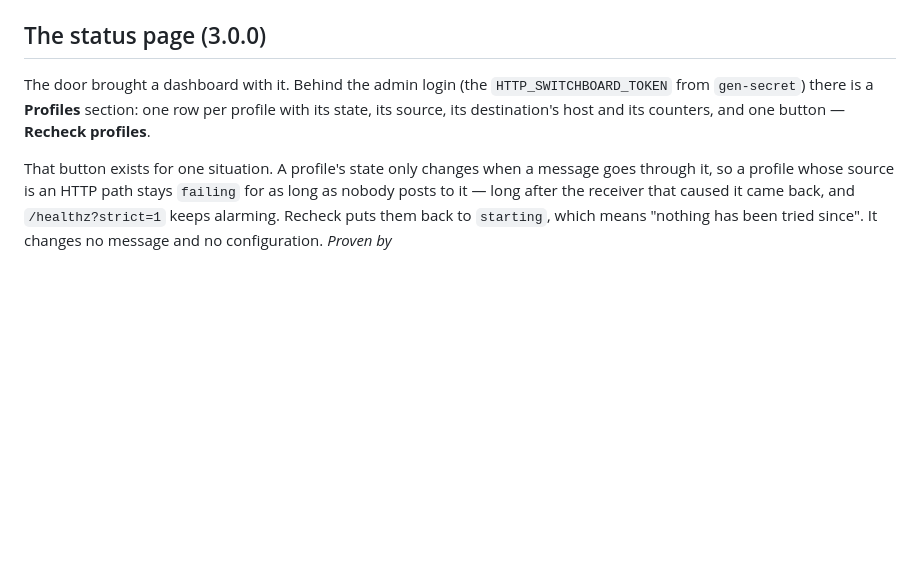
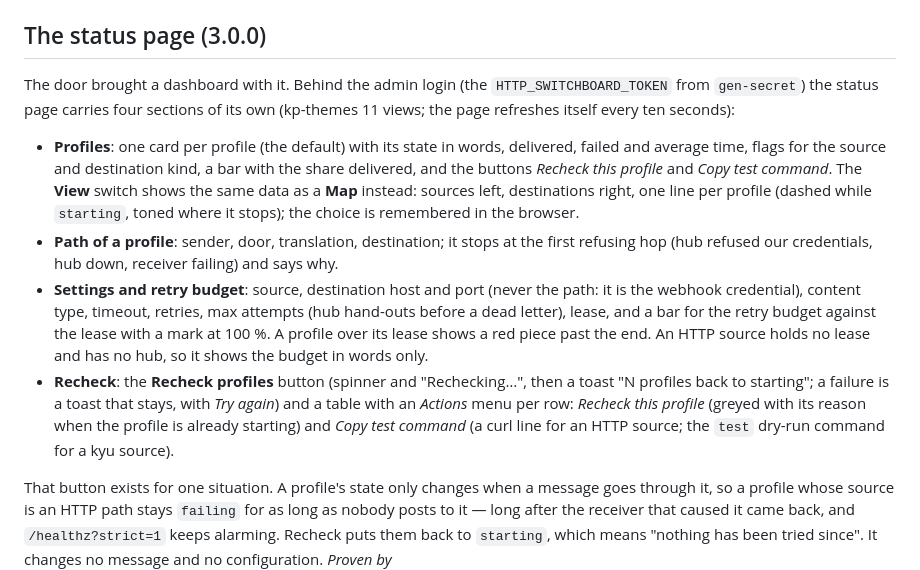
Before and after one commit to kennypassenier/http-switchboard, a Markdown page: docs/USER_GUIDE.md, the part around the change. GitHub-like rendering; blank space fills up the shorter version.

Commit message:
docs: dashboard views in the user guide and changelog [feat-dash-kp11-3]
Co-Authored-By: Claude Sonnet 5.5 <noreply@anthropic.com>

```diff
--- a/docs/USER_GUIDE.md
+++ b/docs/USER_GUIDE.md
@@ -220,10 +220,32 @@ message.
 ## The status page (3.0.0)
 
 The door brought a dashboard with it. Behind the admin login (the
-`HTTP_SWITCHBOARD_TOKEN` from `gen-secret`) there is a **Profiles**
-section: one row per profile with its state, its source, its
-destination's host and its counters, and one button — **Recheck
-profiles**.
+`HTTP_SWITCHBOARD_TOKEN` from `gen-secret`) the status page carries four
+sections of its own (kp-themes 11 views; the page refreshes itself every
+ten seconds):
+
+- **Profiles**: one card per profile (the default) with its state in
+  words, delivered, failed and average time, flags for the source and
+  destination kind, a bar with the share delivered, and the buttons
+  *Recheck this profile* and *Copy test command*. The **View** switch
+  shows the same data as a **Map** instead: sources left, destinations
+  right, one line per profile (dashed while `starting`, toned where it
+  stops); the choice is remembered in the browser.
+- **Path of a profile**: sender, door, translation, destination; it stops
+  at the first refusing hop (hub refused our credentials, hub down,
+  receiver failing) and says why.
+- **Settings and retry budget**: source, destination host and port (never
+  the path: it is the webhook credential), content type, timeout, retries,
+  max attempts (hub hand-outs before a dead letter), lease, and a bar for
+  the retry budget against the lease with a mark at 100 %. A profile over
+  its lease shows a red piece past the end. An HTTP source holds no lease
+  and has no hub, so it shows the budget in words only.
+- **Recheck**: the **Recheck profiles** button (spinner and
+  "Rechecking…", then a toast "N profiles back to starting"; a failure is
+  a toast that stays, with *Try again*) and a table with an *Actions* menu
+  per row: *Recheck this profile* (greyed with its reason when the
+  profile is already starting) and *Copy test command* (a curl line for an
+  HTTP source; the `test` dry-run command for a kyu source).
 
 That button exists for one situation. A profile's state only changes
 when a message goes through it, so a profile whose source is an HTTP
```
Also changed, not shown: CHANGELOG.md (+9 -0 lines).
